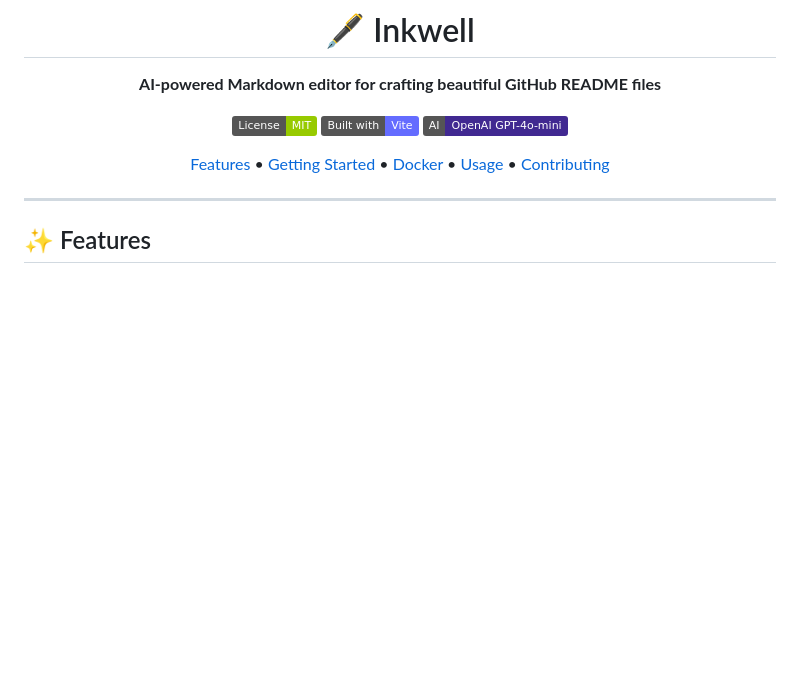
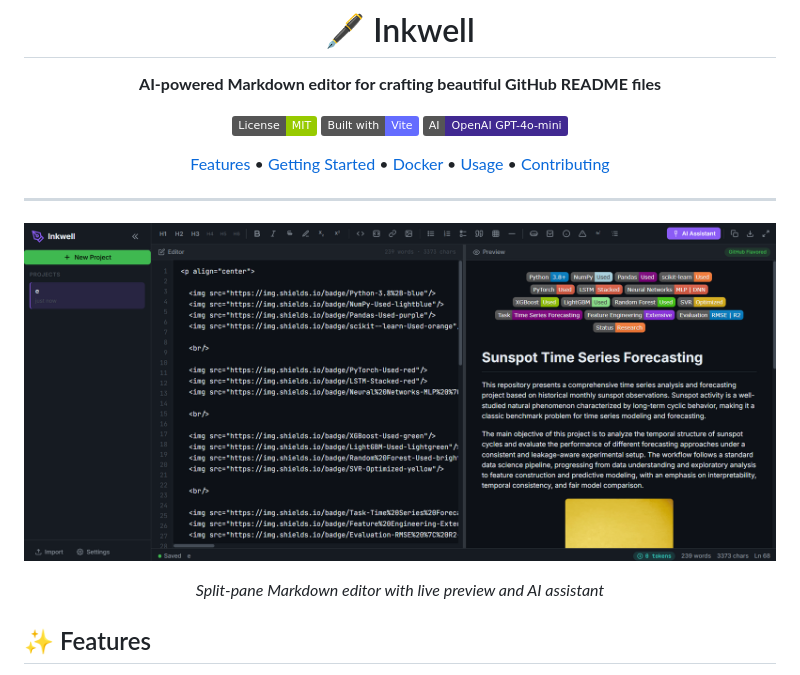
Before and after one commit to azizdeniz890/inkwell-md-, a Markdown page: README.md, the part around the change. Rendered like a GitHub page; pictures changed too: screenshot.png (added); badges without logos; blank space fills up the shorter version.

Commit message:
Add UI screenshot to README

```diff
--- a/README.md
+++ b/README.md
@@ -13,6 +13,14 @@
 </div>
 
 ---
+
+<div align="center">
+
+![Inkwell Editor Screenshot](screenshot.png)
+
+*Split-pane Markdown editor with live preview and AI assistant*
+
+</div>
 
 ## ✨ Features
 
```
